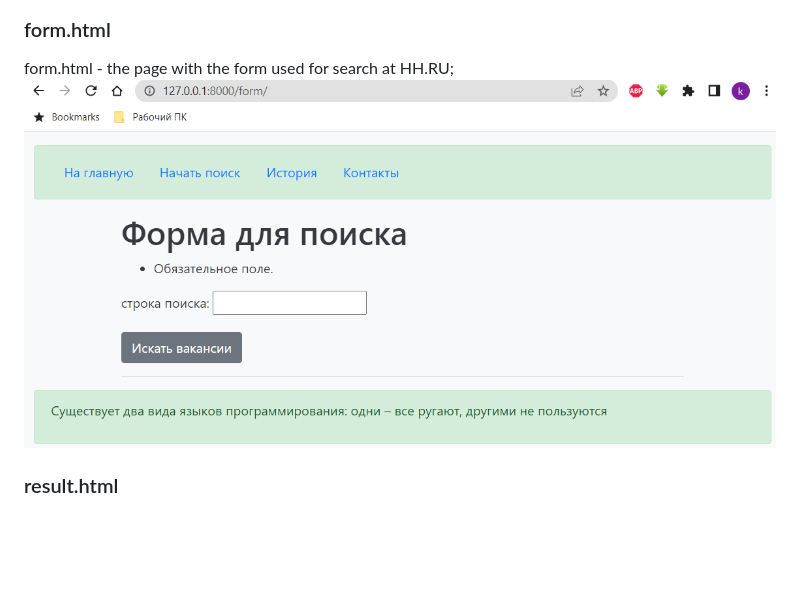
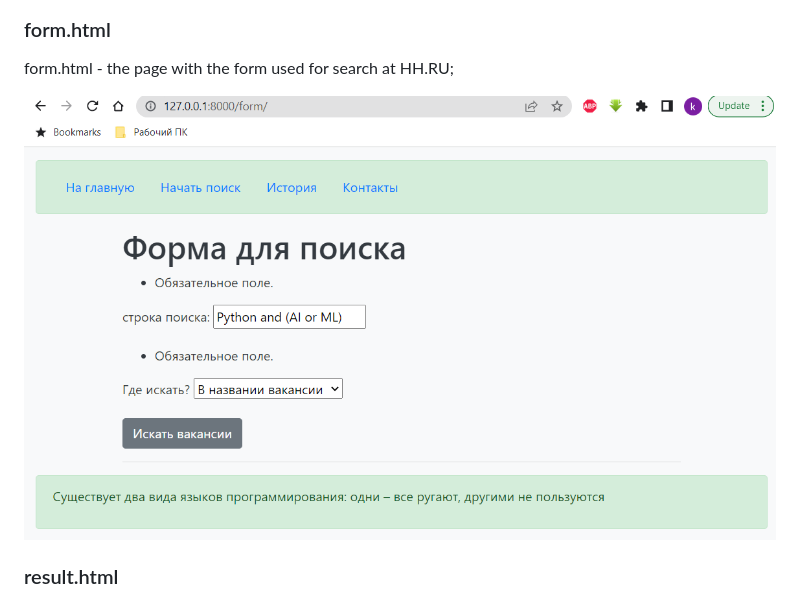
Before and after one commit to kvoloshenko/PDD_22_hw, a Markdown page: README.md, the part around the change. Drawn GitHub-style; pictures changed too: img_11.png (added), img_3.png (deleted); blank space fills up the shorter version.

Commit message:
Added combobox at the form

```diff
--- a/README.md
+++ b/README.md
@@ -26,7 +26,8 @@ index.html - the first page of the aplication;
 
 ### form.html
 form.html - the page with the form used for search at HH.RU;
-![img_3.png](img_3.png)
+
+![img_11.png](img_11.png)
 
 ### result.html
 result.html - the page with current result of the request at HH.RU;
```
